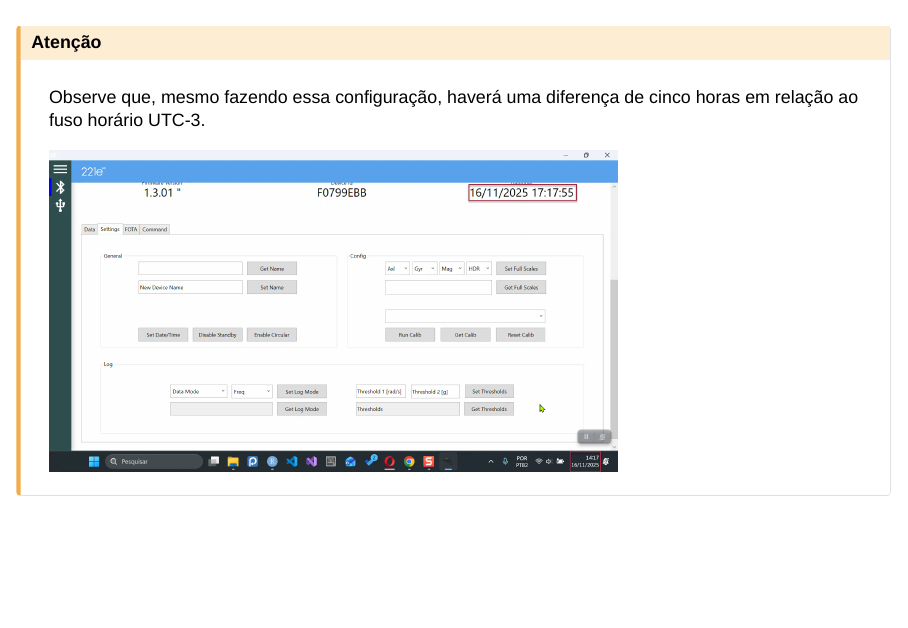
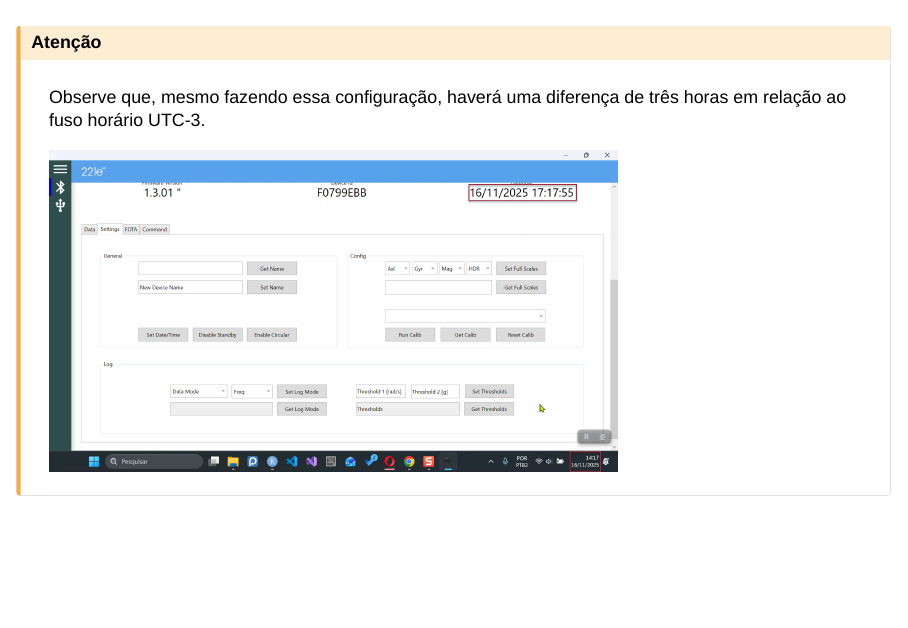
Before and after one commit to arianacabral/2025-11-intro-muse-221e, a Quarto document (index.qmd): page 18 of 37. Rendered offline with R 4.5, knitr and Pandoc in place of Quarto, with nearby package versions; drawn as Slidy slides in place of the format the file asks for.

Commit message:
atualizando a apresentacao

```diff
--- a/index.qmd
+++ b/index.qmd
@@ -215,7 +215,7 @@ Pode ser útil atualizar o tempo do sistema para que os registros de **log** pos
 
 :::{.callout-caution collapse="true"}
 ## Atenção
-Observe que, mesmo fazendo essa configuração, haverá uma diferença de cinco horas em relação ao fuso horário UTC-3.
+Observe que, mesmo fazendo essa configuração, haverá uma diferença de três horas em relação ao fuso horário UTC-3.
 
 ::: borderbox
 ![](figs/step-diff-time.png){fig-align="center" width="70%" fig-alt="Diferença de horário"}
```
Also changed, not shown: index.html.
